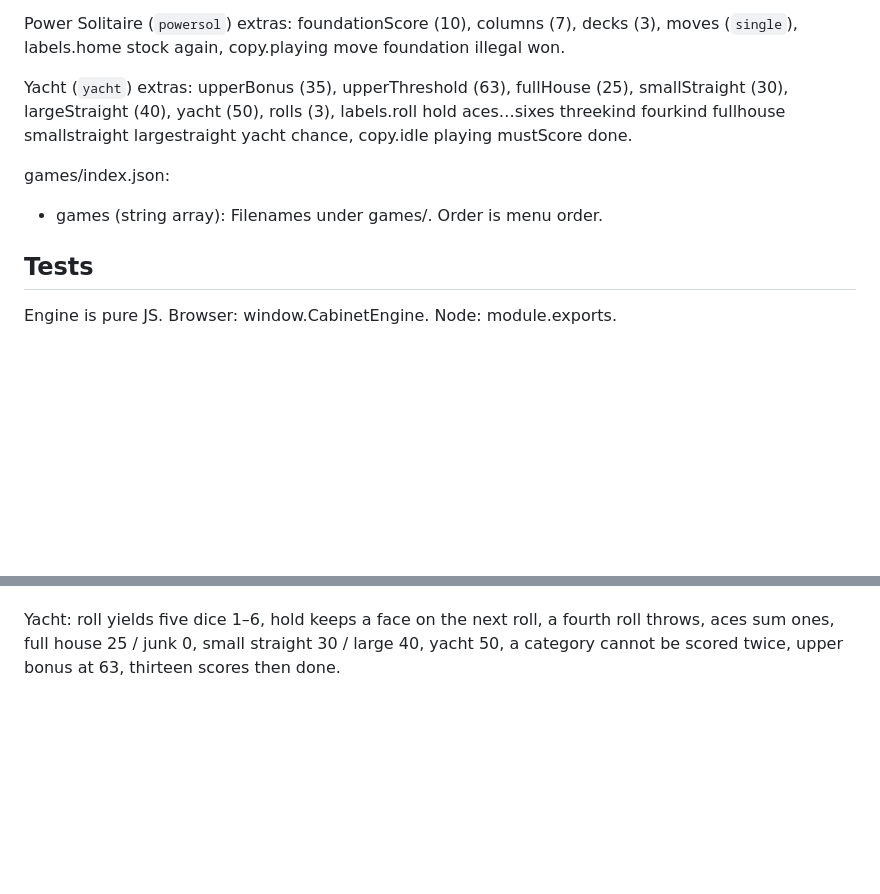
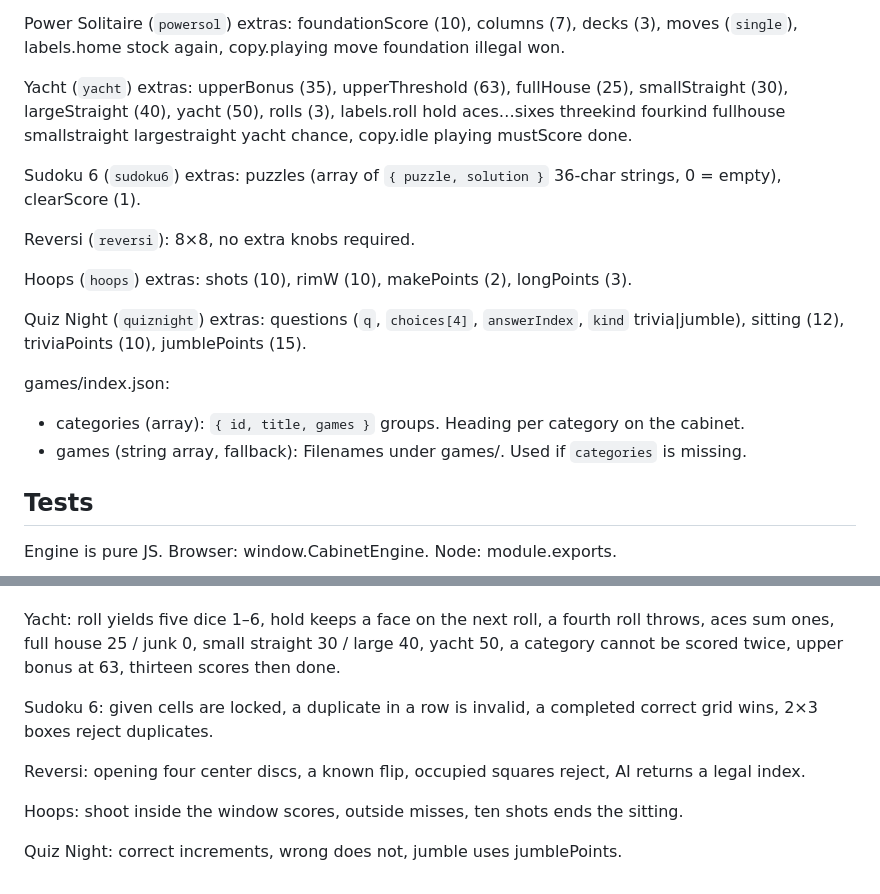
Before and after one commit to fordcrews/cabinet-kit, a Markdown page: README.md, 2 parts joined by grey strips. Rendered like a GitHub page; blank space fills up the shorter version.

```diff
--- a/README.md
+++ b/README.md
@@ -144,8 +174,17 @@ Power Solitaire (`powersol`) extras: foundationScore (10), columns (7), decks (3
 
 Yacht (`yacht`) extras: upperBonus (35), upperThreshold (63), fullHouse (25), smallStraight (30), largeStraight (40), yacht (50), rolls (3), labels.roll hold aces…sixes threekind fourkind fullhouse smallstraight largestraight yacht chance, copy.idle playing mustScore done.
 
+Sudoku 6 (`sudoku6`) extras: puzzles (array of `{ puzzle, solution }` 36-char strings, 0 = empty), clearScore (1).
+
+Reversi (`reversi`): 8×8, no extra knobs required.
+
+Hoops (`hoops`) extras: shots (10), rimW (10), makePoints (2), longPoints (3).
+
+Quiz Night (`quiznight`) extras: questions (`q`, `choices[4]`, `answerIndex`, `kind` trivia|jumble), sitting (12), triviaPoints (10), jumblePoints (15).
+
 games/index.json:
-- games (string array): Filenames under games/. Order is menu order.
+- categories (array): `{ id, title, games }` groups. Heading per category on the cabinet.
+- games (string array, fallback): Filenames under games/. Used if `categories` is missing.
 
 ## Tests
 
@@ -164,3 +203,11 @@ Columns: exact 21 clear, five-under clear, bust penalty empties the lane, skip d
 Power Solitaire: no K/Q in the 132-card shoe, Jack only on empty column, alt-color descending, foundation A then 2 of the same suit, stock tap moves to a legal tableau.
 
 Yacht: roll yields five dice 1–6, hold keeps a face on the next roll, a fourth roll throws, aces sum ones, full house 25 / junk 0, small straight 30 / large 40, yacht 50, a category cannot be scored twice, upper bonus at 63, thirteen scores then done.
+
+Sudoku 6: given cells are locked, a duplicate in a row is invalid, a completed correct grid wins, 2×3 boxes reject duplicates.
+
+Reversi: opening four center discs, a known flip, occupied squares reject, AI returns a legal index.
+
+Hoops: shoot inside the window scores, outside misses, ten shots ends the sitting.
+
+Quiz Night: correct increments, wrong does not, jumble uses jumblePoints.
```
Also changed, not shown: other parts of README.md (+36 -6 lines).
